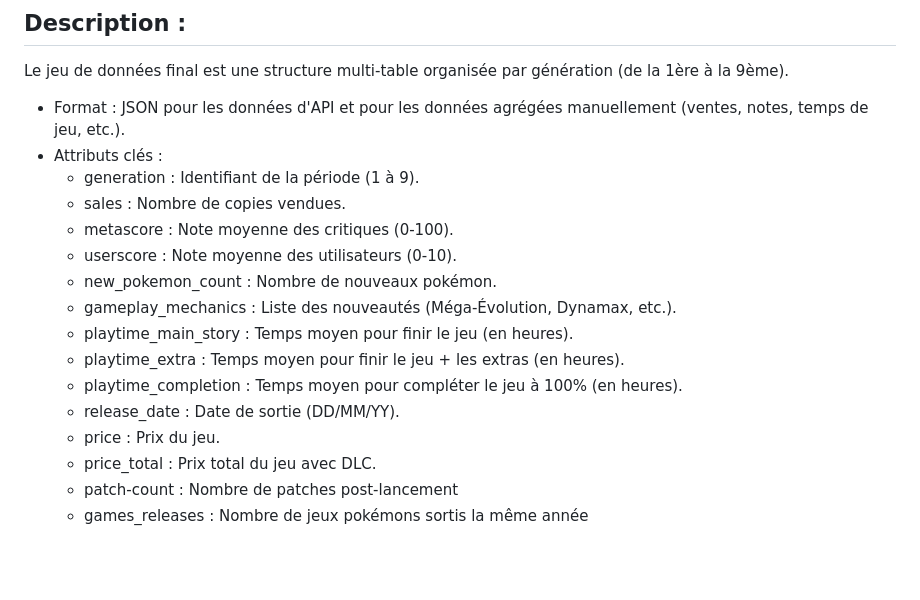
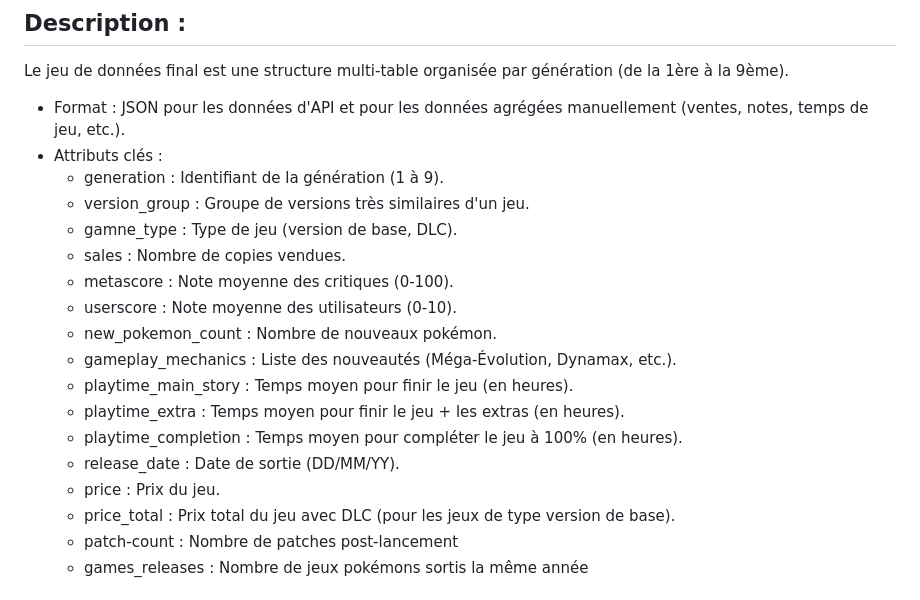
Before and after one commit to Keedjud/visualdon-projet, a Markdown page: README.md, the part around the change. Rendered like a GitHub page; blank space fills up the shorter version.

Commit message:
Update README with clearer attribute definitions
Clarified attributes in the dataset description.

```diff
--- a/README.md
+++ b/README.md
@@ -28,7 +28,9 @@ Le jeu de données final est une structure multi-table organisée par générati
 
 * Format : JSON pour les données d'API et pour les données agrégées manuellement (ventes, notes, temps de jeu, etc.).
 * Attributs clés :
-    * generation : Identifiant de la période (1 à 9).
+    * generation : Identifiant de la génération (1 à 9).
+    * version\_group : Groupe de versions très similaires d'un jeu.
+    * gamne\_type : Type de jeu (version de base, DLC).
     * sales : Nombre de copies vendues.
     * metascore : Note moyenne des critiques (0-100).
     * userscore : Note moyenne des utilisateurs (0-10).
@@ -39,7 +41,7 @@ Le jeu de données final est une structure multi-table organisée par générati
     * playtime\_completion : Temps moyen pour compléter le jeu à 100% (en heures).
     * release_date : Date de sortie (DD/MM/YY).
     * price : Prix du jeu.
-    * price_total : Prix total du jeu avec DLC.
+    * price_total : Prix total du jeu avec DLC (pour les jeux de type version de base).
     * patch-count : Nombre de patches post-lancement
     * games_releases : Nombre de jeux pokémons sortis la même année
 
```
